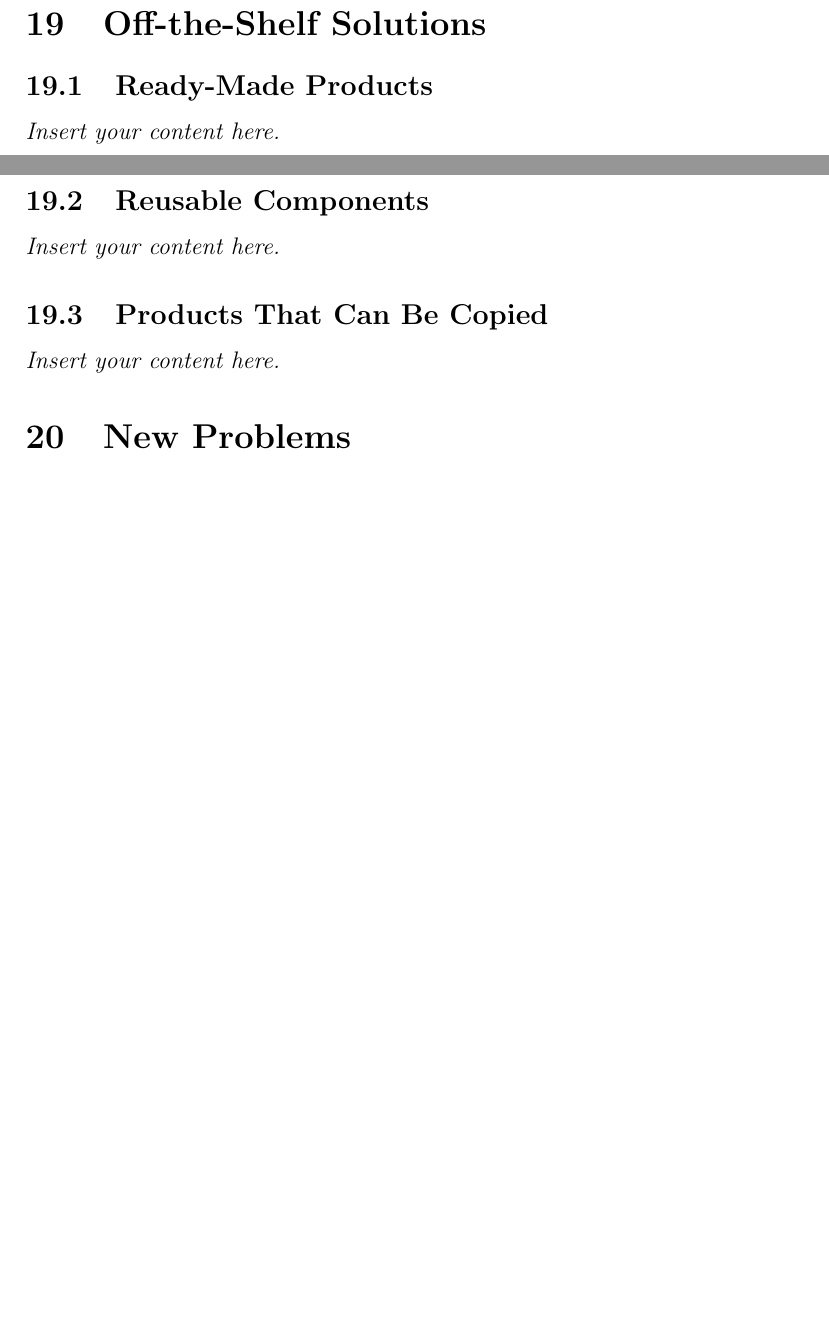
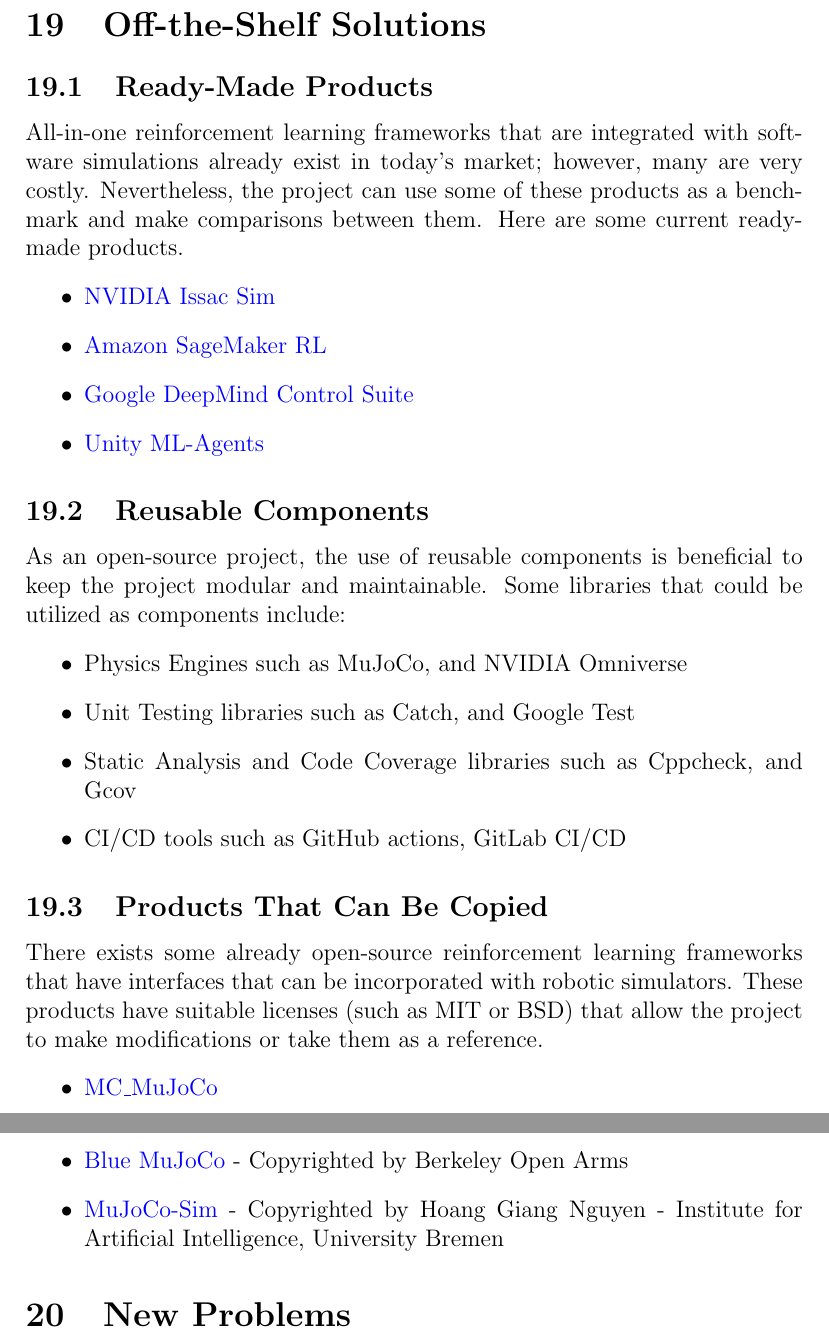
Before and after one commit to TPGEngine/tpg, a LaTeX document (docs/SRS-Volere/SRS.tex): two parts of pages 14 and 15 of 17 before the commit and two parts of pages 15 and 16 of 18 after it, joined at a grey line, cut so that both start at the same text, the shorter picture padded with empty space. Compiled offline with pdfLaTeX.

Commit message:
Added OTS solutions to SRS

```diff
--- a/docs/SRS-Volere/SRS.tex
+++ b/docs/SRS-Volere/SRS.tex
@@ -215,12 +215,34 @@
 
 \section{Off-the-Shelf Solutions}
 \subsection{Ready-Made Products}
-\lips
+% \lips
+
+All-in-one reinforcement learning frameworks that are integrated with software simulations already exist in today’s market; however, many are very costly. Nevertheless, the project can use some of these products as a benchmark and make comparisons between them. Here are some current ready-made products.
+\begin{itemize}
+  \item \href{https://developer.nvidia.com/isaac/sim}{NVIDIA Issac Sim}
+  \item \href{https://aws.amazon.com/sagemaker/}{Amazon SageMaker RL}
+  \item \href{https://github.com/google-deepmind/dm_control?tab=readme-ov-file}{Google DeepMind Control Suite}
+  \item \href{https://github.com/Unity-Technologies/ml-agents}{Unity ML-Agents}
+\end{itemize}
+
 \subsection{Reusable Components}
-\lips
+% \lips
+As an open-source project, the use of reusable components is beneficial to keep the project modular and maintainable. Some libraries that could be utilized as components include:
+\begin{itemize}
+  \item Physics Engines such as MuJoCo, and NVIDIA Omniverse
+  \item Unit Testing libraries such as Catch, and Google Test
+  \item Static Analysis and Code Coverage libraries such as Cppcheck, and Gcov
+  \item CI/CD tools such as GitHub actions, GitLab CI/CD
+\end{itemize}
+
 \subsection{Products That Can Be Copied}
-\lips
-
+% \lips
+There exists some already open-source reinforcement learning frameworks that have interfaces that can be incorporated with robotic simulators. These products have suitable licenses (such as MIT or BSD) that allow the project to make modifications or take them as a reference.
+\begin{itemize}
+  \item \href{https://github.com/rohanpsingh/mc\_mujoco}{MC\_MuJoCo}
+  \item \href{https://github.com/berkeleyopenarms/blue_mujoco_v1?tab=readme-ov-file}{Blue MuJoCo} - Copyrighted by Berkeley Open Arms
+  \item \href{https://github.com/HoangGiang93/mujoco_sim?tab=readme-ov-file}{MuJoCo-Sim} - Copyrighted by Hoang Giang Nguyen - Institute for Artificial Intelligence, University Bremen
+\end{itemize}
 \section{New Problems}
 \subsection{Effects on the Current Environment}
 \lips
```
